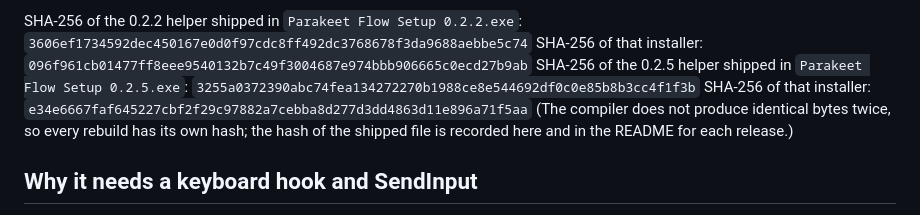
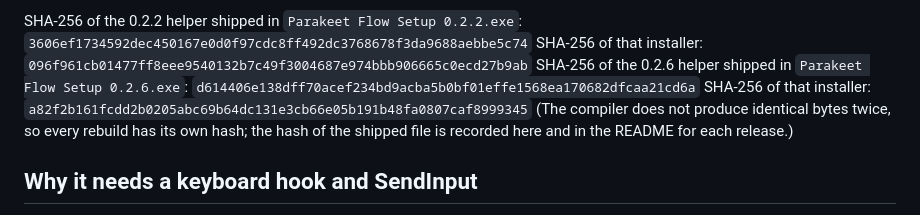
Before and after one commit to otissy/parakeet-flow, a Markdown page: docs/antivirus.md, the part around the change. Drawn GitHub-style.

Commit message:
docs: 0.2.6 helper and installer SHA-256
Co-Authored-By: Claude Sonnet 5.5 <noreply@anthropic.com>

```diff
--- a/docs/antivirus.md
+++ b/docs/antivirus.md
@@ -20,8 +20,8 @@ identifiable; it does not guarantee a scanner will like it.
 
 SHA-256 of the 0.2.2 helper shipped in `Parakeet Flow Setup 0.2.2.exe`: `3606ef1734592dec450167e0d0f97cdc8ff492dc3768678f3da9688aebbe5c74`
 SHA-256 of that installer: `096f961cb01477ff8eee9540132b7c49f3004687e974bbb906665c0ecd27b9ab`
-SHA-256 of the 0.2.5 helper shipped in `Parakeet Flow Setup 0.2.5.exe`: `3255a0372390abc74fea134272270b1988ce8e544692df0c0e85b8b3cc4f1f3b`
-SHA-256 of that installer: `e34e6667faf645227cbf2f29c97882a7cebba8d277d3dd4863d11e896a71f5aa`
+SHA-256 of the 0.2.6 helper shipped in `Parakeet Flow Setup 0.2.6.exe`: `d614406e138dff70acef234bd9acba5b0bf01effe1568ea170682dfcaa21cd6a`
+SHA-256 of that installer: `a82f2b161fcdd2b0205abc69b64dc131e3cb66e05b191b48fa0807caf8999345`
 (The compiler does not produce identical bytes twice, so every rebuild has its own hash; the hash of the shipped file is
 recorded here and in the README for each release.)
 
```
